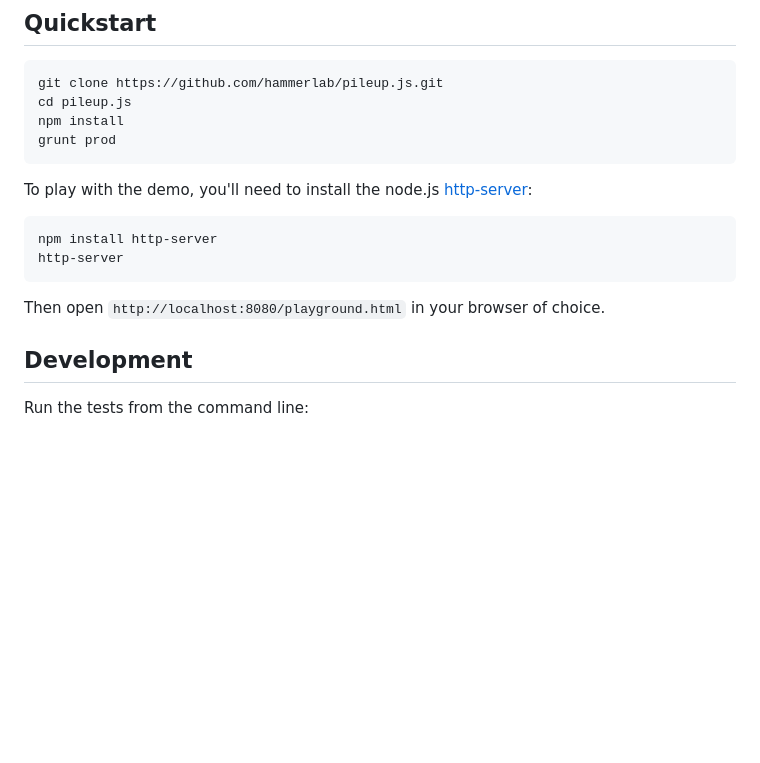
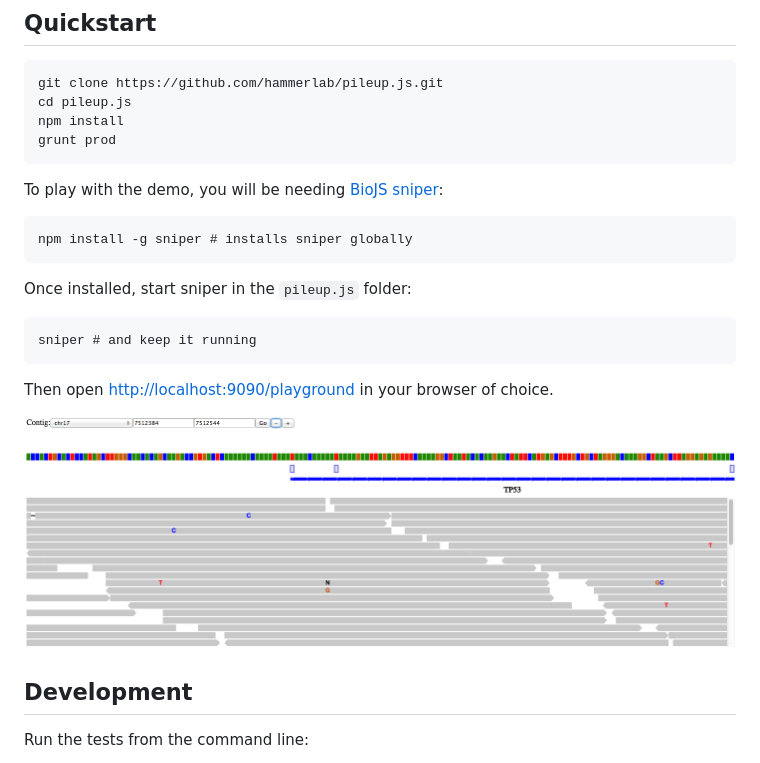
Before and after one commit to hammerlab/pileup.js, a Markdown page: README.md, the part around the change printed below. Drawn GitHub-style; pictures changed too: examples/playground-screenshot.png (added); blank space fills up the shorter version.

Commit message:
- README now shows how to run the sniper based demo and a screenshot - Demo starts with a more zoomed-out level for a better view

```diff
--- a/README.md
+++ b/README.md
@@ -10,12 +10,17 @@ Interactive in-browser track viewer
     npm install
     grunt prod
 
-To play with the demo, you'll need to install the node.js [http-server][hs]:
+To play with the demo, you will be needing [BioJS sniper](https://github.com/biojs/sniper):
 
-    npm install http-server
-    http-server
+    npm install -g sniper # installs sniper globally
 
-Then open `http://localhost:8080/playground.html` in your browser of choice.
+Once installed, start sniper in the `pileup.js` folder:
+
+    sniper # and keep it running
+
+Then open [http://localhost:9090/playground](http://localhost:9090/playground) in your browser of choice.
+
+![Playground screenshot](examples/playground-screenshot.png)
 
 ## Development
 
```
Also changed, not shown: other parts of README.md (+0 -2 lines), 1 other file.
